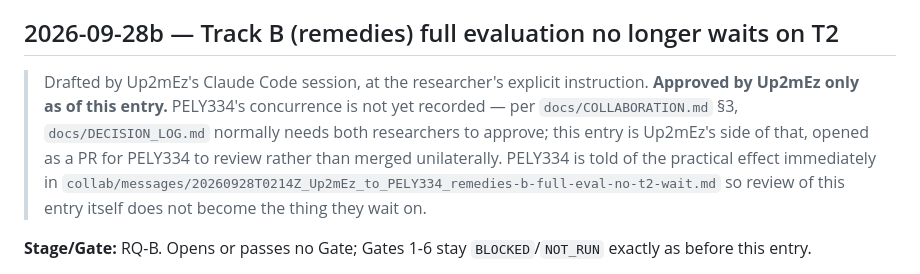
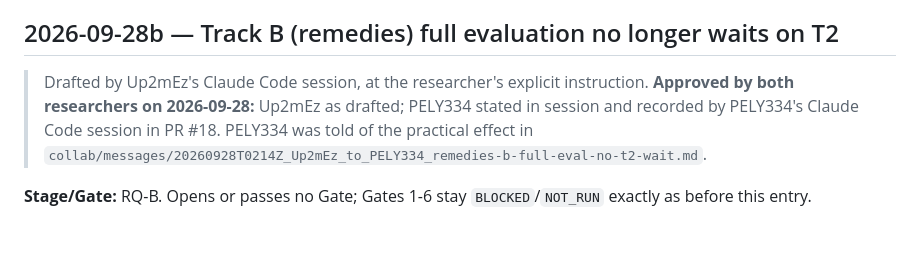
Before and after one commit to Up2mEz/thai-prune, a Markdown page: docs/DECISION_LOG.md, the part around the change. Rendered like a GitHub page; blank space fills up the shorter version.

Commit message:
DECISION_LOG 2026-09-28b: record PELY334's approval
Co-Authored-By: Claude Opus 5.5 <noreply@anthropic.com>

```diff
--- a/docs/DECISION_LOG.md
+++ b/docs/DECISION_LOG.md
@@ -5,13 +5,10 @@
 ## 2026-09-28b — Track B (remedies) full evaluation no longer waits on T2
 
 > Drafted by Up2mEz's Claude Code session, at the researcher's explicit
-> instruction. **Approved by Up2mEz only as of this entry.** PELY334's
-> concurrence is not yet recorded — per `docs/COLLABORATION.md` §3,
-> `docs/DECISION_LOG.md` normally needs both researchers to approve; this
-> entry is Up2mEz's side of that, opened as a PR for PELY334 to review rather
-> than merged unilaterally. PELY334 is told of the practical effect
-> immediately in `collab/messages/20260928T0214Z_Up2mEz_to_PELY334_remedies-b-full-eval-no-t2-wait.md`
-> so review of this entry itself does not become the thing they wait on.
+> instruction. **Approved by both researchers on 2026-09-28:** Up2mEz as
+> drafted; PELY334 stated in session and recorded by PELY334's Claude Code
+> session in PR #18. PELY334 was told of the practical effect in
+> `collab/messages/20260928T0214Z_Up2mEz_to_PELY334_remedies-b-full-eval-no-t2-wait.md`.
 
 **Stage/Gate:** RQ-B. Opens or passes no Gate; Gates 1-6 stay
 `BLOCKED`/`NOT_RUN` exactly as before this entry.
```
